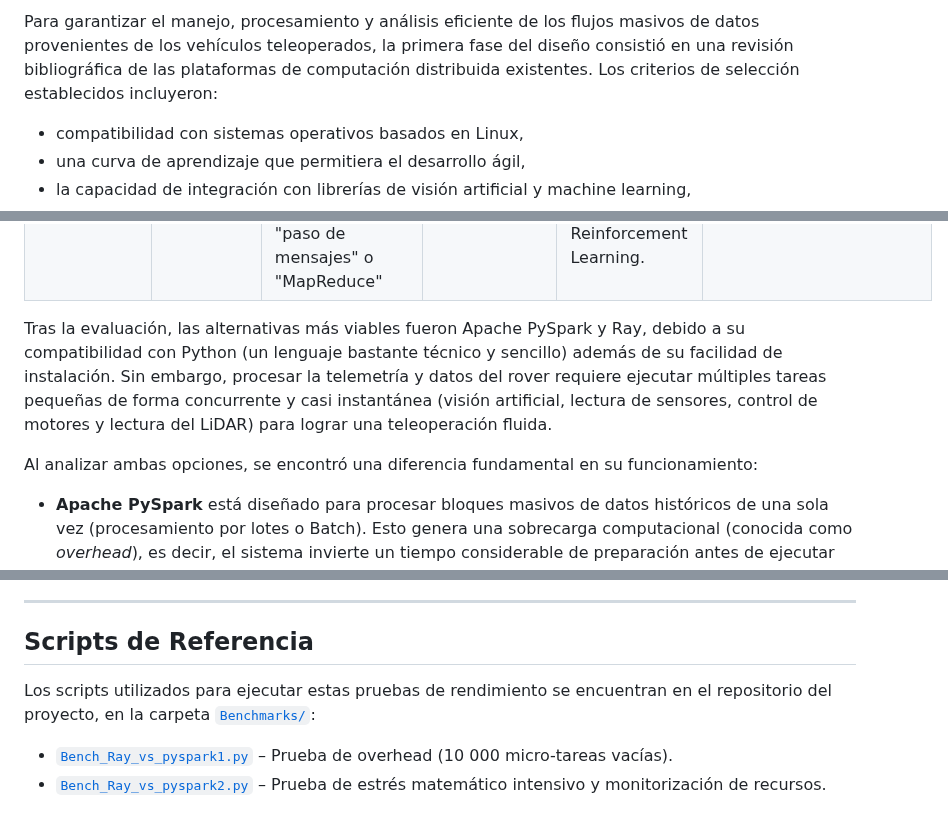
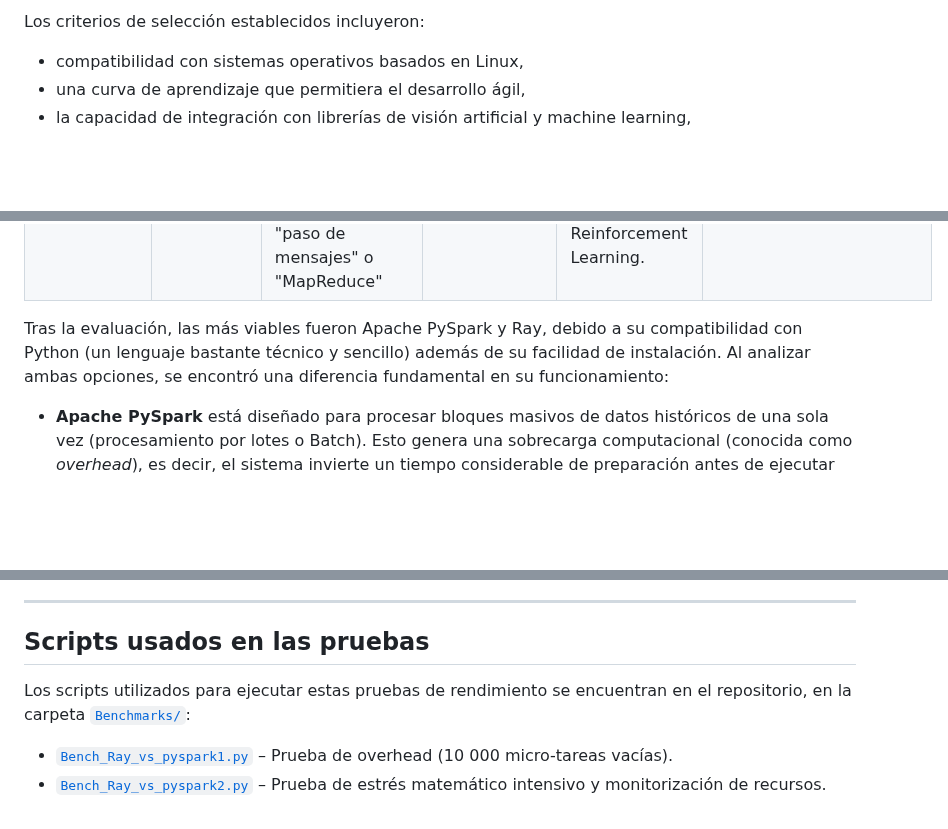
Before and after one commit to JhonathanBaron/Cluster-Basado-en-Green-Computing, a Markdown page: ¿Por_que_Ray?.md, 3 parts joined by grey strips. GitHub-like rendering; blank space fills up the shorter version.

```diff
--- a/¿Por_que_Ray?.md
+++ b/¿Por_que_Ray?.md
@@ -1,5 +1,4 @@
-
-Para garantizar el manejo, procesamiento y análisis eficiente de los flujos masivos de datos provenientes de los vehículos teleoperados, la primera fase del diseño consistió en una revisión bibliográfica de las plataformas de computación distribuida existentes. Los criterios de selección establecidos incluyeron:
+Los criterios de selección establecidos incluyeron:
 
 - compatibilidad con sistemas operativos basados en Linux,
 - una curva de aprendizaje que permitiera el desarrollo ágil,
@@ -19,9 +18,7 @@ En la **Tabla** se presenta la matriz comparativa de los principales frameworks
 | Ray | Python / C++ / Java | Modelo de computación distribuida flexible que rompe con el esquema tradicional de "paso de mensajes" o "MapReduce" | Baja - Media | Sobresaliente para Inteligencia Artificial, visión por computador y Reinforcement Learning. | [https://docs.ray.io/](https://docs.ray.io/) |
 
 
-Tras la evaluación, las alternativas más viables fueron Apache PySpark y Ray, debido a su compatibilidad con Python (un lenguaje bastante técnico y sencillo) además de su facilidad de instalación. Sin embargo, procesar la telemetría y datos del rover requiere ejecutar múltiples tareas pequeñas de forma concurrente y casi instantánea (visión artificial, lectura de sensores, control de motores y lectura del LiDAR) para lograr una teleoperación fluida.
-
-Al analizar ambas opciones, se encontró una diferencia fundamental en su funcionamiento:
+Tras la evaluación, las más viables fueron Apache PySpark y Ray, debido a su compatibilidad con Python (un lenguaje bastante técnico y sencillo) además de su facilidad de instalación. Al analizar ambas opciones, se encontró una diferencia fundamental en su funcionamiento:
 
 - **Apache PySpark** está diseñado para procesar bloques masivos de datos históricos de una sola vez (procesamiento por lotes o Batch). Esto genera una sobrecarga computacional (conocida como *overhead*), es decir, el sistema invierte un tiempo considerable de preparación antes de ejecutar cada tarea pequeña, lo cual introduce retrasos inaceptables para el control en tiempo real.
 - **Ray**, por el contrario, utiliza un modelo basado en **"actores"** (*Actors*). Los actores son entidades de software que se mantienen activas en la memoria RAM, listas para ejecutar funciones bajo demanda de manera asíncrona. Esto elimina los tiempos de preparación repetitivos, reduciendo drásticamente la latencia y optimizando el uso del procesador.
@@ -85,9 +82,9 @@ Si bien PySpark presentó una ventaja marginal en la prueba de estrés de CPU (s
 
 ---
 
-## Scripts de Referencia
+## Scripts usados en las pruebas
 
-Los scripts utilizados para ejecutar estas pruebas de rendimiento se encuentran en el repositorio del proyecto, en la carpeta [`Benchmarks/`](https://github.com/JhonathanBaron/Cluster-Basado-en-Green-Computing/tree/main/Benchmarks):
+Los scripts utilizados para ejecutar estas pruebas de rendimiento se encuentran en el repositorio, en la carpeta [`Benchmarks/`](https://github.com/JhonathanBaron/Cluster-Basado-en-Green-Computing/tree/main/Benchmarks):
 
 - [`Bench_Ray_vs_pyspark1.py`](https://github.com/JhonathanBaron/Cluster-Basado-en-Green-Computing/blob/main/Benchmarks/Bench_Ray_vs_pyspark1.py) – Prueba de overhead (10 000 micro-tareas vacías).
 - [`Bench_Ray_vs_pyspark2.py`](https://github.com/JhonathanBaron/Cluster-Basado-en-Green-Computing/blob/main/Benchmarks/Bench_Ray_vs_pyspark2.py) – Prueba de estrés matemático intensivo y monitorización de recursos.
```
Also changed, not shown: other parts of ¿Por_que_Ray?.md (+3 -3 lines).
